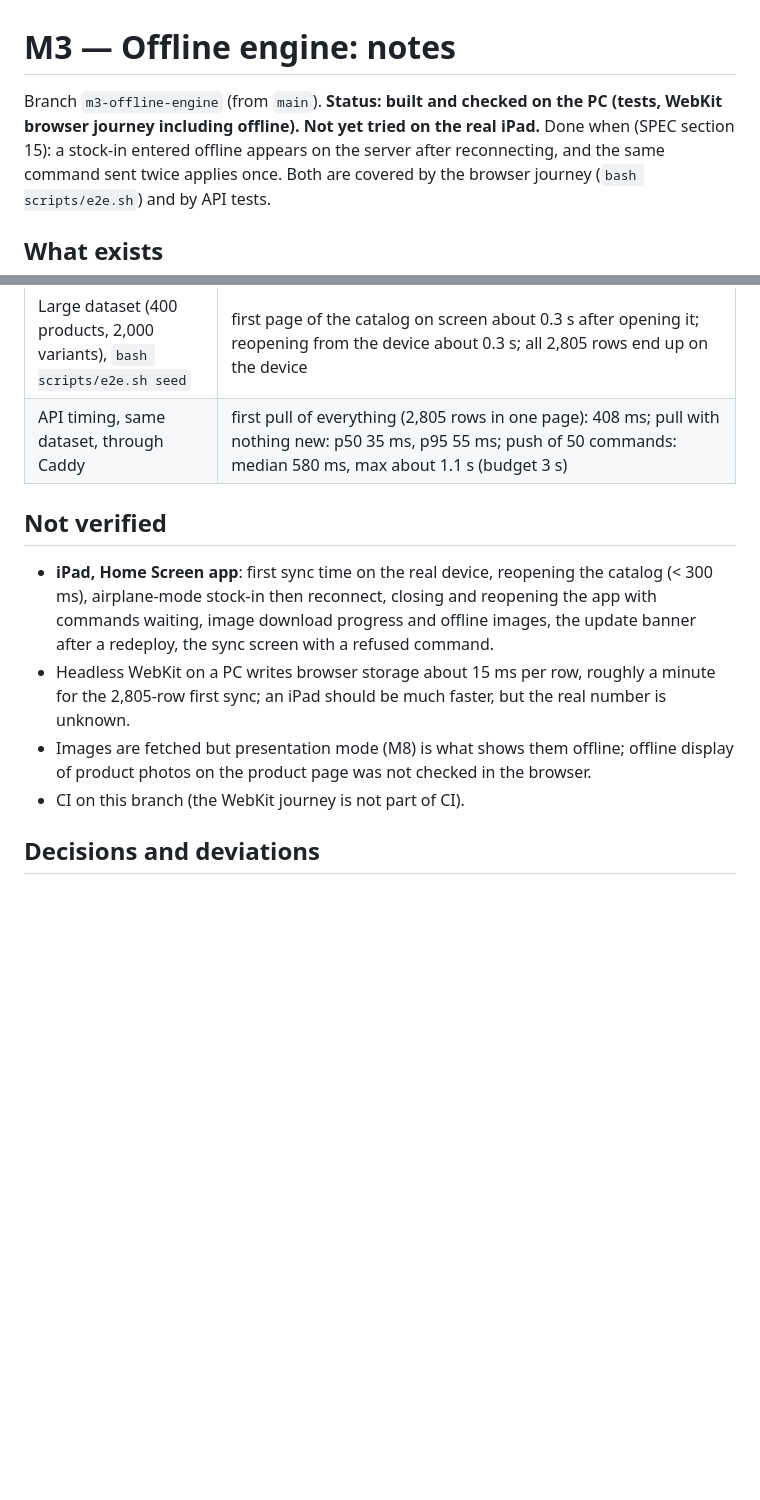
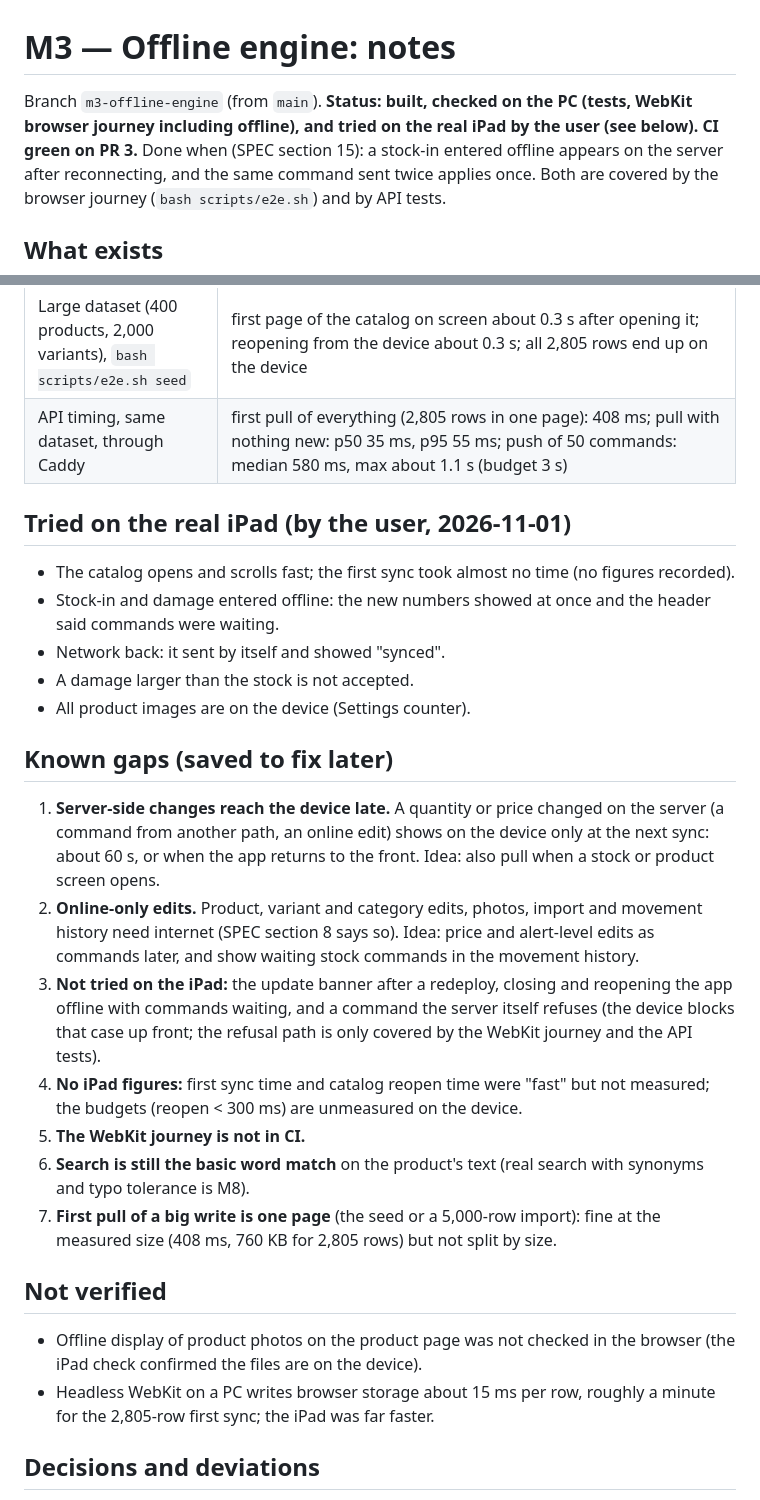
Before and after one commit to dia-312/HanashStore, a Markdown page: docs/M3-NOTES.md, 2 parts joined by grey strips. Drawn GitHub-style; blank space fills up the shorter version.

Commit message:
Docs: M3 iPad check result and known gaps
Co-Authored-By: Claude Sonnet 5.5 <noreply@anthropic.com>

```diff
--- a/docs/M3-NOTES.md
+++ b/docs/M3-NOTES.md
@@ -1,6 +1,6 @@
 # M3 — Offline engine: notes
 
-Branch `m3-offline-engine` (from `main`). **Status: built and checked on the PC (tests, WebKit browser journey including offline). Not yet tried on the real iPad.**
+Branch `m3-offline-engine` (from `main`). **Status: built, checked on the PC (tests, WebKit browser journey including offline), and tried on the real iPad by the user (see below). CI green on PR 3.**
 Done when (SPEC section 15): a stock-in entered offline appears on the server after reconnecting, and the same command sent twice applies once. Both are covered by the browser journey (`bash scripts/e2e.sh`) and by API tests.
 
 ## What exists
@@ -27,11 +27,25 @@ Done when (SPEC section 15): a stock-in entered offline appears on the server af
 | Large dataset (400 products, 2,000 variants), `bash scripts/e2e.sh seed` | first page of the catalog on screen about 0.3 s after opening it; reopening from the device about 0.3 s; all 2,805 rows end up on the device |
 | API timing, same dataset, through Caddy | first pull of everything (2,805 rows in one page): 408 ms; pull with nothing new: p50 35 ms, p95 55 ms; push of 50 commands: median 580 ms, max about 1.1 s (budget 3 s) |
 
+## Tried on the real iPad (by the user, 2026-11-01)
+- The catalog opens and scrolls fast; the first sync took almost no time (no figures recorded).
+- Stock-in and damage entered offline: the new numbers showed at once and the header said commands were waiting.
+- Network back: it sent by itself and showed "synced".
+- A damage larger than the stock is not accepted.
+- All product images are on the device (Settings counter).
+
+## Known gaps (saved to fix later)
+1. **Server-side changes reach the device late.** A quantity or price changed on the server (a command from another path, an online edit) shows on the device only at the next sync: about 60 s, or when the app returns to the front. Idea: also pull when a stock or product screen opens.
+2. **Online-only edits.** Product, variant and category edits, photos, import and movement history need internet (SPEC section 8 says so). Idea: price and alert-level edits as commands later, and show waiting stock commands in the movement history.
+3. **Not tried on the iPad:** the update banner after a redeploy, closing and reopening the app offline with commands waiting, and a command the server itself refuses (the device blocks that case up front; the refusal path is only covered by the WebKit journey and the API tests).
+4. **No iPad figures:** first sync time and catalog reopen time were "fast" but not measured; the budgets (reopen < 300 ms) are unmeasured on the device.
+5. **The WebKit journey is not in CI.**
+6. **Search is still the basic word match** on the product's text (real search with synonyms and typo tolerance is M8).
+7. **First pull of a big write is one page** (the seed or a 5,000-row import): fine at the measured size (408 ms, 760 KB for 2,805 rows) but not split by size.
+
 ## Not verified
-- **iPad, Home Screen app**: first sync time on the real device, reopening the catalog (< 300 ms), airplane-mode stock-in then reconnect, closing and reopening the app with commands waiting, image download progress and offline images, the update banner after a redeploy, the sync screen with a refused command.
-- Headless WebKit on a PC writes browser storage about 15 ms per row, roughly a minute for the 2,805-row first sync; an iPad should be much faster, but the real number is unknown.
-- Images are fetched but presentation mode (M8) is what shows them offline; offline display of product photos on the product page was not checked in the browser.
-- CI on this branch (the WebKit journey is not part of CI).
+- Offline display of product photos on the product page was not checked in the browser (the iPad check confirmed the files are on the device).
+- Headless WebKit on a PC writes browser storage about 15 ms per row, roughly a minute for the 2,805-row first sync; the iPad was far faster.
 
 ## Decisions and deviations
 - `stock_movements` are not pulled; movement history stays online. The device holds only `stock_qty`.
```
Also changed, not shown: CLAUDE.md (+3 -1 lines).
